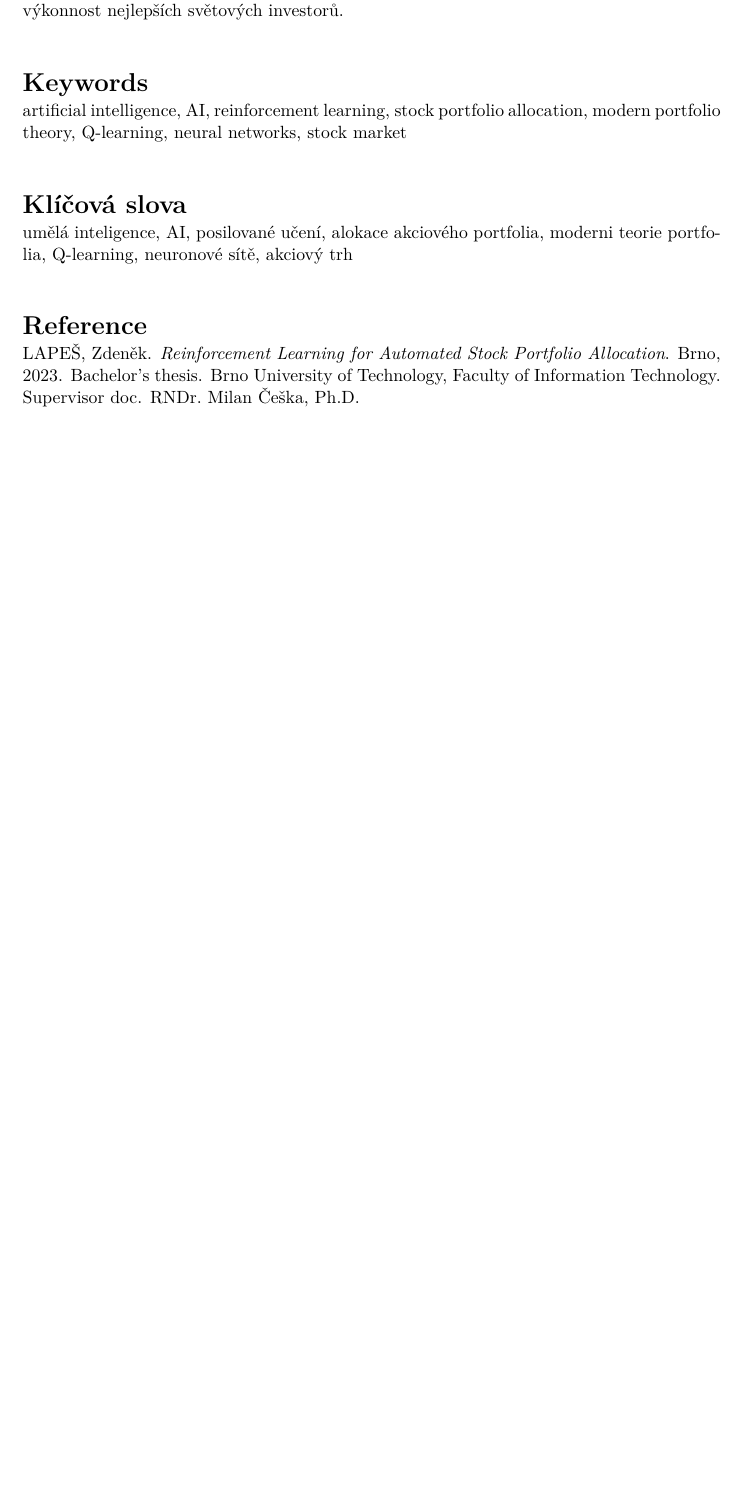
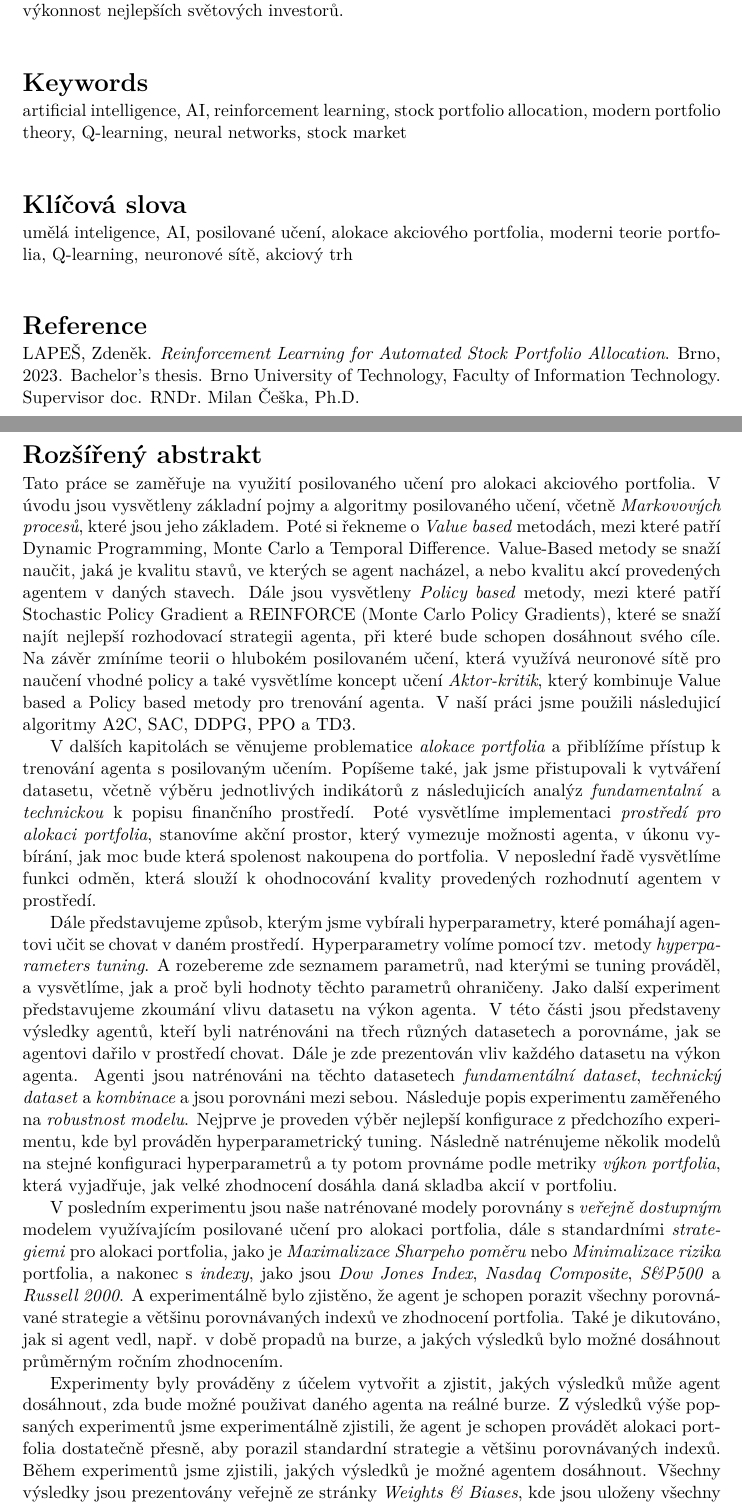
Before and after one commit to zdeneklapes/ibt, a LaTeX thesis (thesis/xlapes02.tex, which reads thesis/configuration/project.tex): part of page 3 of 65 before the commit and two parts of pages 3 and 4 of 67 after it, the two joined at a grey line, cut so that both start at the same text, the shorter picture padded with empty space. Compiled offline with pdfLaTeX.

Commit message:
extended abstract

```diff
--- a/thesis/configuration/project.tex
+++ b/thesis/configuration/project.tex
@@ -53,9 +53,17 @@
     },
 %
 %  Extended abstract (approximately 3 standard pages) - can be defined here or below
-%    extendedabstract={ % path must be like that because this is inserted directly into xlapes02.tex
-%        \input{/Users/zlapik/my-drive-zlapik/0-todo/ai-investing/docs/chapter/extended_abstract.tex}
-%    },
+    extendedabstract={ % path must be like that because this is inserted directly into xlapes02.tex
+        Tato práce se zaměřuje na využití posilovaného učení pro alokaci akciového portfolia. V úvodu jsou vysvětleny základní pojmy a algoritmy posilovaného učení, včetně \emph{Markovových procesů}, které jsou jeho základem. Poté si řekneme o \emph{Value based} metodách, mezi které patří Dynamic Programming, Monte Carlo a Temporal Difference. Value-Based metody se snaží naučit, jaká je kvalitu stavů, ve kterých se agent nacházel, a nebo kvalitu akcí provedených agentem v daných stavech. Dále jsou vysvětleny \emph{Policy based} metody, mezi které patří Stochastic Policy Gradient a REINFORCE (Monte Carlo Policy Gradients), které se snaží najít nejlepší rozhodovací strategii agenta, při které bude schopen dosáhnout svého cíle. Na závěr zmíníme teorii o hlubokém posilovaném učení, která využívá neuronové sítě pro naučení vhodné policy a také vysvětlíme koncept učení \emph{Aktor-kritik}, který kombinuje Value based a Policy based metody pro trenování agenta. V naší práci jsme použili následujicí algoritmy A2C, SAC, DDPG, PPO a TD3.
+
+        V dalších kapitolách se věnujeme problematice \emph{alokace portfolia} a přiblížíme přístup k trenování agenta s posilovaným učením. Popíšeme také, jak jsme přistupovali k vytváření datasetu, včetně výběru jednotlivých indikátorů z následujicích analýz \emph{fundamentalní} a \emph{technickou} k popisu finančního prostředí. Poté vysvětlíme implementaci \emph{prostředí pro alokaci portfolia}, stanovíme akční prostor, který vymezuje možnosti agenta, v úkonu vybírání, jak moc bude která spolenost nakoupena do portfolia. V neposlední řadě vysvětlíme funkci odměn, která slouží k ohodnocování kvality provedených rozhodnutí agentem v prostředí.
+
+        Dále představujeme způsob, kterým jsme vybírali hyperparametry, které pomáhají agentovi učit se chovat v daném prostředí. Hyperparametry volíme pomocí tzv. metody \emph{hyperparameters tuning}. A rozebereme zde seznamem parametrů, nad kterými se tuning prováděl, a vysvětlíme, jak a proč byli hodnoty těchto parametrů ohraničeny. Jako další experiment představujeme zkoumání vlivu datasetu na výkon agenta. V této části jsou představeny výsledky agentů, kteří byli natrénováni na třech různých datasetech a porovnáme, jak se agentovi dařilo v prostředí chovat. Dále je zde prezentován vliv každého datasetu na výkon agenta. Agenti jsou natrénováni na těchto datasetech \emph{fundamentální dataset}, \emph{technický dataset} a \emph{kombinace} a jsou porovnáni mezi sebou. Následuje popis experimentu zaměřeného na \emph{robustnost modelu}. Nejprve je proveden výběr nejlepší konfigurace z předchozího experimentu, kde byl prováděn hyperparametrický tuning. Následně natrénujeme několik modelů na stejné konfiguraci hyperparametrů a ty potom provnáme podle metriky \emph{výkon portfolia}, která vyjadřuje, jak velké zhodnocení dosáhla daná skladba akcií v portfoliu.
+
+        V posledním experimentu jsou naše natrénované modely porovnány s \emph{veřejně dostupným} modelem využívajícím posilované učení pro alokaci portfolia, dále s standardními \emph{strategiemi} pro alokaci portfolia, jako je \emph{Maximalizace Sharpeho poměru} nebo \emph{Minimalizace rizika} portfolia, a nakonec s \emph{indexy}, jako jsou \emph{Dow Jones Index}, \emph{Nasdaq Composite}, \emph{S\&P500} a \emph{Russell 2000}. A experimentálně bylo zjistěno, že agent je schopen porazit všechny porovnávané strategie a většinu porovnávaných indexů ve zhodnocení portfolia. Také je dikutováno, jak si agent vedl, např. v době propadů na burze, a jakých výsledků bylo možné dosáhnout průměrným ročním zhodnocením.
+
+        Experimenty byly prováděny z účelem vytvořit a zjistit, jakých výsledků může agent dosáhnout, zda bude možné použivat daného agenta na reálné burze. Z výsledků výše popsaných experimentů jsme experimentálně zjistili, že agent je schopen provádět alokaci portfolia dostatečně přesně, aby porazil standardní strategie a většinu porovnávaných indexů. Během experimentů jsme zjistili, jakých výsledků je možné agentem dosáhnout. Všechny výsledky jsou prezentovány veřejně ze stránky \emph{Weights \& Biases}, kde jsou uloženy všechny datasety a modely, a také současně všechny logované údalosti při tréninku a testování modelů. Tím jsme chtěli zajistit reprodukovatelnost výsledků a snadnou dostupnost pro další výzkumníci v této oblasti.
+    },
 %
     faculty={FIT}, % FIT/FEKT/FSI/FA/FCH/FP/FAST/FAVU/USI/DEF
 }
```
Also changed, not shown: thesis/configuration/project/extended_abstract.tex (deleted, +0 -18 lines).
